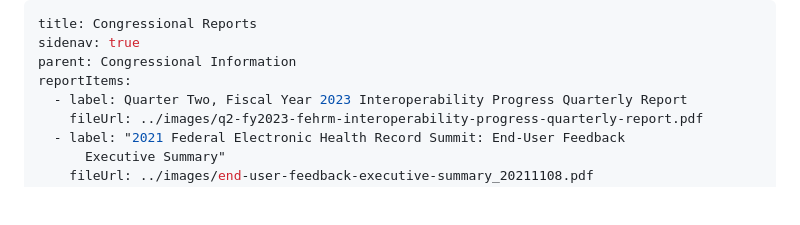
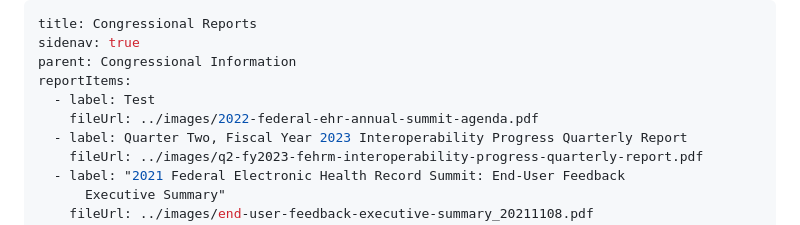
Before and after one commit to FEHRMTeam/fehrmdev, a Markdown page: src/list-pages/congressional-reports.md, the part around the change. Drawn GitHub-style; blank space fills up the shorter version.

Commit message:
Update List Pages “congressionalReports”

```diff
--- a/src/list-pages/congressional-reports.md
+++ b/src/list-pages/congressional-reports.md
@@ -3,6 +3,8 @@ title: Congressional Reports
 sidenav: true
 parent: Congressional Information
 reportItems:
+  - label: Test
+    fileUrl: ../images/2022-federal-ehr-annual-summit-agenda.pdf
   - label: Quarter Two, Fiscal Year 2023 Interoperability Progress Quarterly Report
     fileUrl: ../images/q2-fy2023-fehrm-interoperability-progress-quarterly-report.pdf
   - label: "2021 Federal Electronic Health Record Summit: End-User Feedback
```
